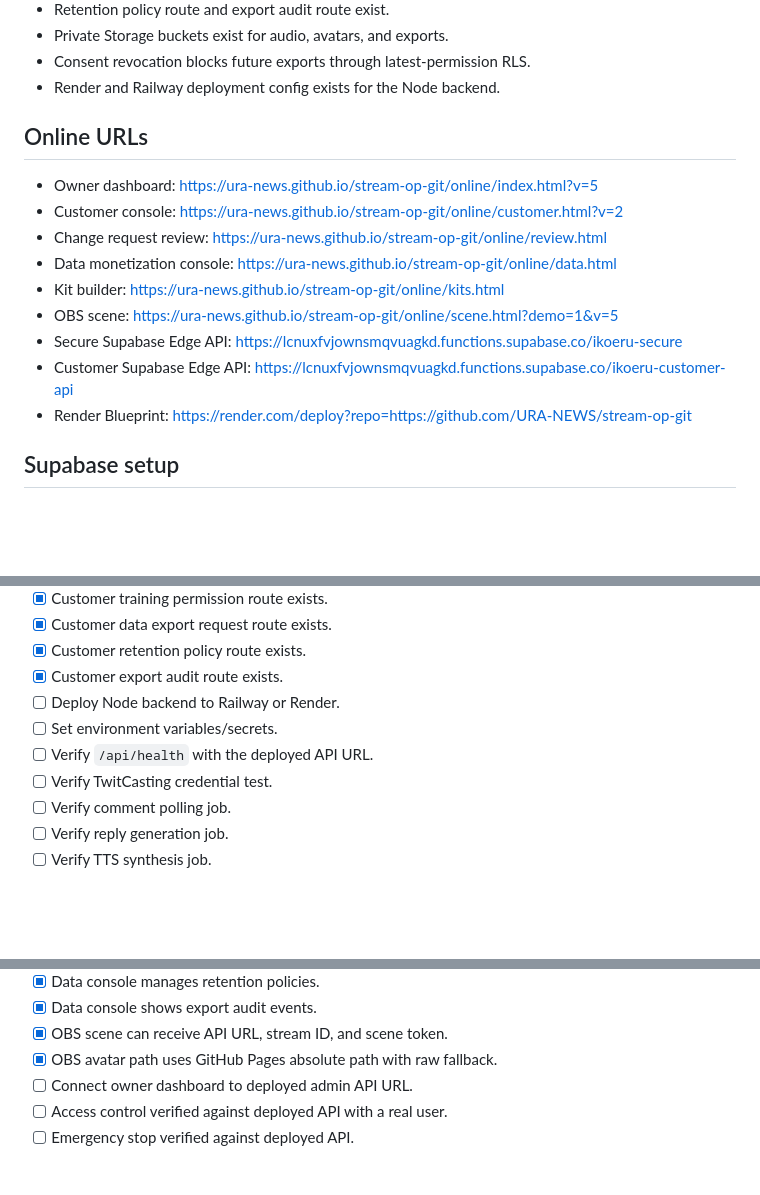
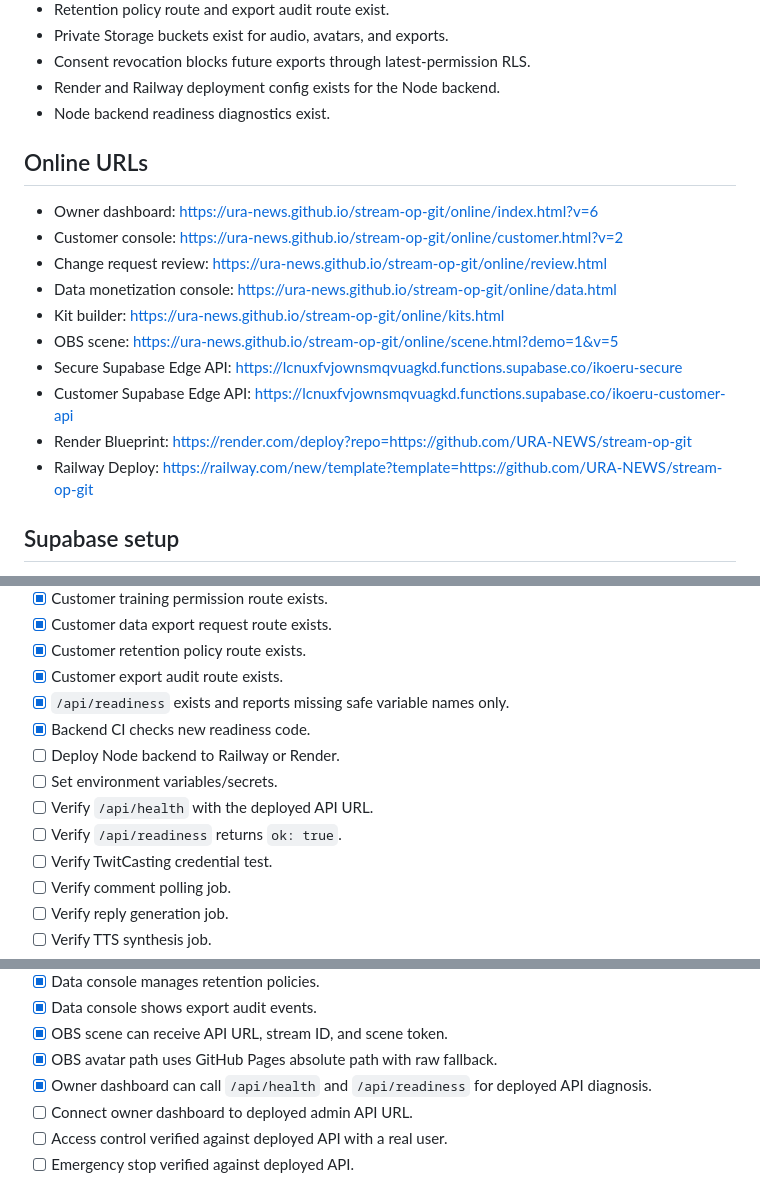
Before and after one commit to URA-NEWS/stream-op-git, a Markdown page: online/deployment-checklist.md, 3 parts joined by grey strips. Drawn GitHub-style; blank space fills up the shorter version.

Commit message:
Update checklist for readiness diagnostics

```diff
--- a/online/deployment-checklist.md
+++ b/online/deployment-checklist.md
@@ -21,10 +21,11 @@
 - Private Storage buckets exist for audio, avatars, and exports.
 - Consent revocation blocks future exports through latest-permission RLS.
 - Render and Railway deployment config exists for the Node backend.
+- Node backend readiness diagnostics exist.
 
 ## Online URLs
 
-- Owner dashboard: https://ura-news.github.io/stream-op-git/online/index.html?v=5
+- Owner dashboard: https://ura-news.github.io/stream-op-git/online/index.html?v=6
 - Customer console: https://ura-news.github.io/stream-op-git/online/customer.html?v=2
 - Change request review: https://ura-news.github.io/stream-op-git/online/review.html
 - Data monetization console: https://ura-news.github.io/stream-op-git/online/data.html
@@ -33,6 +34,7 @@
 - Secure Supabase Edge API: https://lcnuxfvjownsmqvuagkd.functions.supabase.co/ikoeru-secure
 - Customer Supabase Edge API: https://lcnuxfvjownsmqvuagkd.functions.supabase.co/ikoeru-customer-api
 - Render Blueprint: https://render.com/deploy?repo=https://github.com/URA-NEWS/stream-op-git
+- Railway Deploy: https://railway.com/new/template?template=https://github.com/URA-NEWS/stream-op-git
 
 ## Supabase setup
 
@@ -78,9 +80,12 @@
 - [x] Customer data export request route exists.
 - [x] Customer retention policy route exists.
 - [x] Customer export audit route exists.
+- [x] `/api/readiness` exists and reports missing safe variable names only.
+- [x] Backend CI checks new readiness code.
 - [ ] Deploy Node backend to Railway or Render.
 - [ ] Set environment variables/secrets.
 - [ ] Verify `/api/health` with the deployed API URL.
+- [ ] Verify `/api/readiness` returns `ok: true`.
 - [ ] Verify TwitCasting credential test.
 - [ ] Verify comment polling job.
 - [ ] Verify reply generation job.
@@ -104,6 +109,7 @@
 - [x] Data console shows export audit events.
 - [x] OBS scene can receive API URL, stream ID, and scene token.
 - [x] OBS avatar path uses GitHub Pages absolute path with raw fallback.
+- [x] Owner dashboard can call `/api/health` and `/api/readiness` for deployed API diagnosis.
 - [ ] Connect owner dashboard to deployed admin API URL.
 - [ ] Access control verified against deployed API with a real user.
 - [ ] Emergency stop verified against deployed API.
```
Also changed, not shown: other parts of online/deployment-checklist.md (+1 -0 lines).
